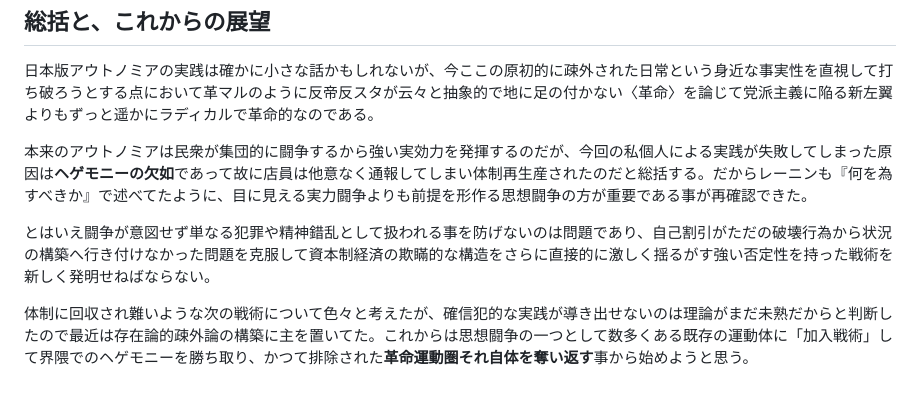
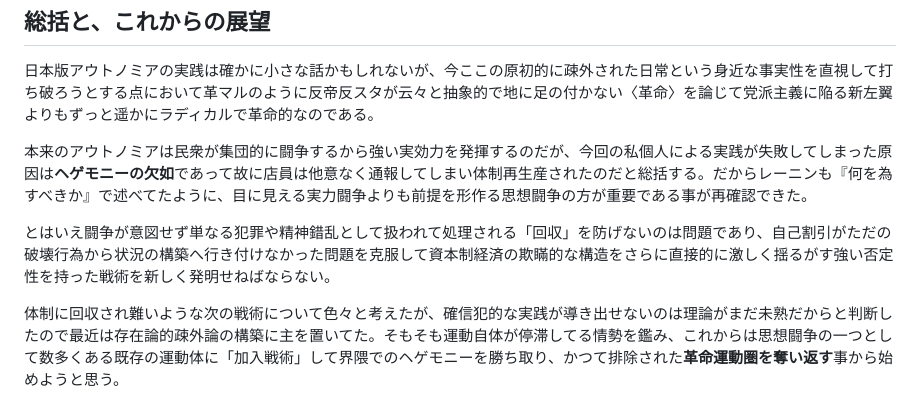
Before and after one commit to x7ea/x7ea.github.io, a Markdown page: wherefrom.md, the part around the change. Drawn GitHub-style.

```diff
--- a/wherefrom.md
+++ b/wherefrom.md
@@ -25,6 +25,6 @@
 
 本来のアウトノミアは民衆が集団的に闘争するから強い実効力を発揮するのだが、今回の私個人による実践が失敗してしまった原因は**ヘゲモニーの欠如**であって故に店員は他意なく通報してしまい体制再生産されたのだと総括する。だからレーニンも『何を為すべきか』で述べてたように、目に見える実力闘争よりも前提を形作る思想闘争の方が重要である事が再確認できた。
 
-とはいえ闘争が意図せず単なる犯罪や精神錯乱として扱われる事を防げないのは問題であり、自己割引がただの破壊行為から状況の構築へ行き付けなかった問題を克服して資本制経済の欺瞞的な構造をさらに直接的に激しく揺るがす強い否定性を持った戦術を新しく発明せねばならない。
+とはいえ闘争が意図せず単なる犯罪や精神錯乱として扱われて処理される「回収」を防げないのは問題であり、自己割引がただの破壊行為から状況の構築へ行き付けなかった問題を克服して資本制経済の欺瞞的な構造をさらに直接的に激しく揺るがす強い否定性を持った戦術を新しく発明せねばならない。
 
-体制に回収され難いような次の戦術について色々と考えたが、確信犯的な実践が導き出せないのは理論がまだ未熟だからと判断したので最近は存在論的疎外論の構築に主を置いてた。これからは思想闘争の一つとして数多くある既存の運動体に「加入戦術」して界隈でのヘゲモニーを勝ち取り、かつて排除された**革命運動圏それ自体を奪い返す**事から始めようと思う。
+体制に回収され難いような次の戦術について色々と考えたが、確信犯的な実践が導き出せないのは理論がまだ未熟だからと判断したので最近は存在論的疎外論の構築に主を置いてた。そもそも運動自体が停滞してる情勢を鑑み、これからは思想闘争の一つとして数多くある既存の運動体に「加入戦術」して界隈でのヘゲモニーを勝ち取り、かつて排除された**革命運動圏を奪い返す**事から始めようと思う。
```
